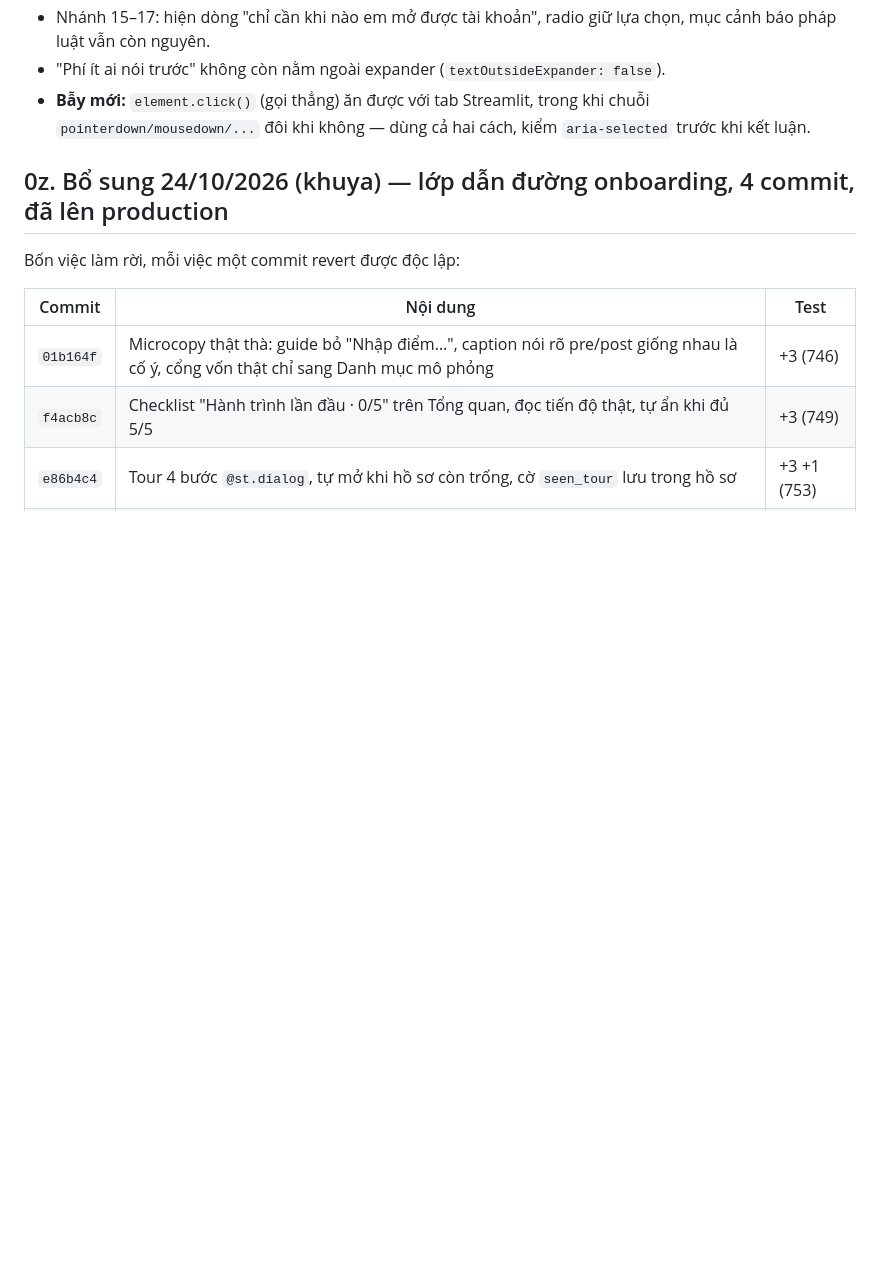
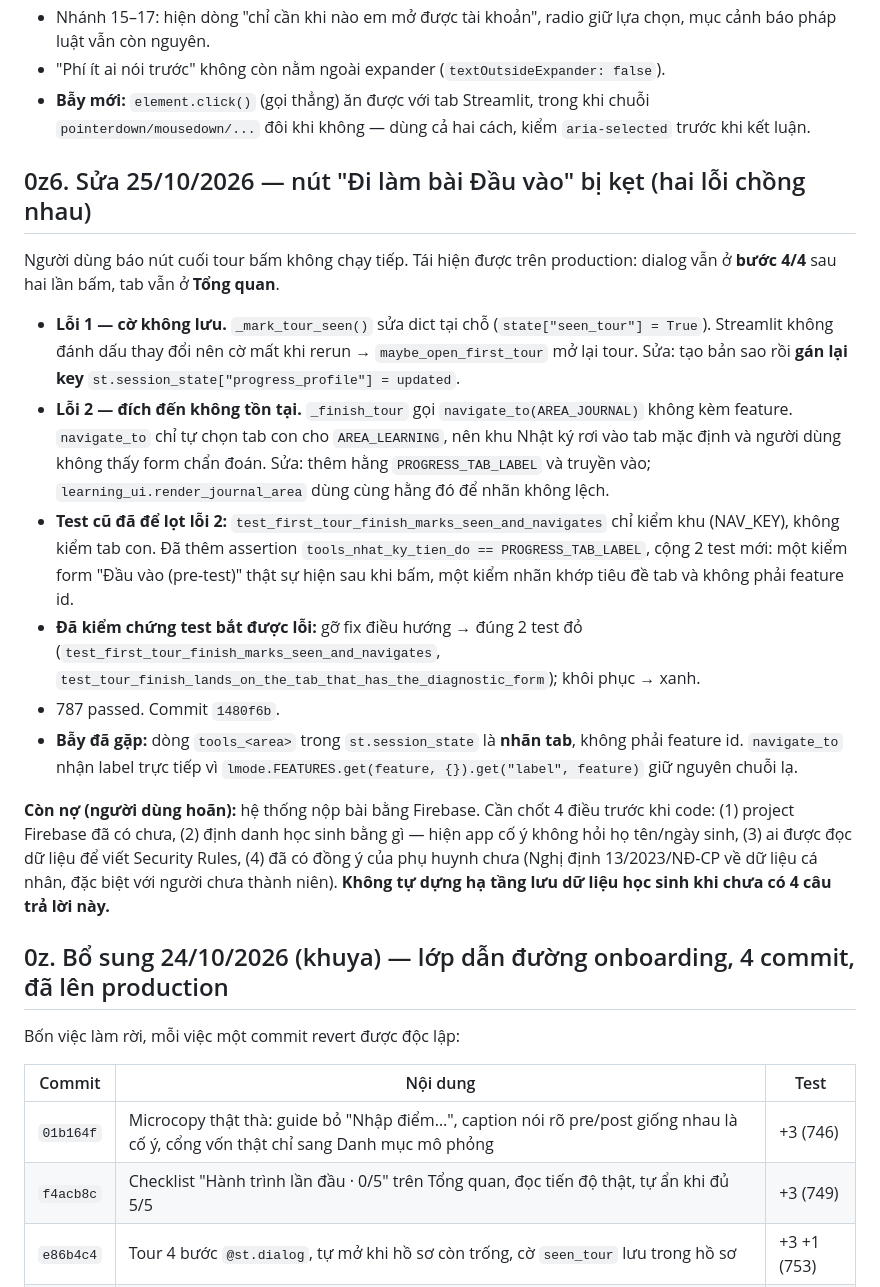
Before and after one commit to congapro60-dev/quant-app, a Markdown page: HANDOFF.md, the part around the change. Rendered like a GitHub page; blank space fills up the shorter version.

Commit message:
docs: record tour button fix and firebase open questions

```diff
--- a/HANDOFF.md
+++ b/HANDOFF.md
@@ -222,6 +222,40 @@ luật M7 vừa viết:
 - **Bẫy mới:** `element.click()` (gọi thẳng) ăn được với tab Streamlit, trong khi
   chuỗi `pointerdown/mousedown/...` đôi khi không — dùng cả hai cách, kiểm
   `aria-selected` trước khi kết luận.
+
+## 0z6. Sửa 25/10/2026 — nút "Đi làm bài Đầu vào" bị kẹt (hai lỗi chồng nhau)
+
+Người dùng báo nút cuối tour bấm không chạy tiếp. Tái hiện được trên production:
+dialog vẫn ở **bước 4/4** sau hai lần bấm, tab vẫn ở **Tổng quan**.
+
+- **Lỗi 1 — cờ không lưu.** `_mark_tour_seen()` sửa dict tại chỗ
+  (`state["seen_tour"] = True`). Streamlit không đánh dấu thay đổi nên cờ mất khi
+  rerun → `maybe_open_first_tour` mở lại tour. Sửa: tạo bản sao rồi **gán lại key**
+  `st.session_state["progress_profile"] = updated`.
+- **Lỗi 2 — đích đến không tồn tại.** `_finish_tour` gọi `navigate_to(AREA_JOURNAL)`
+  không kèm feature. `navigate_to` chỉ tự chọn tab con cho `AREA_LEARNING`, nên khu
+  Nhật ký rơi vào tab mặc định và người dùng không thấy form chẩn đoán. Sửa: thêm
+  hằng `PROGRESS_TAB_LABEL` và truyền vào; `learning_ui.render_journal_area` dùng
+  cùng hằng đó để nhãn không lệch.
+- **Test cũ đã để lọt lỗi 2:** `test_first_tour_finish_marks_seen_and_navigates`
+  chỉ kiểm khu (NAV_KEY), không kiểm tab con. Đã thêm assertion
+  `tools_nhat_ky_tien_do == PROGRESS_TAB_LABEL`, cộng 2 test mới: một kiểm form
+  "Đầu vào (pre-test)" thật sự hiện sau khi bấm, một kiểm nhãn khớp tiêu đề tab và
+  không phải feature id.
+- **Đã kiểm chứng test bắt được lỗi:** gỡ fix điều hướng → đúng 2 test đỏ
+  (`test_first_tour_finish_marks_seen_and_navigates`,
+  `test_tour_finish_lands_on_the_tab_that_has_the_diagnostic_form`); khôi phục → xanh.
+- 787 passed. Commit `1480f6b`.
+- **Bẫy đã gặp:** dòng `tools_<area>` trong `st.session_state` là **nhãn tab**, không
+  phải feature id. `navigate_to` nhận label trực tiếp vì
+  `lmode.FEATURES.get(feature, {}).get("label", feature)` giữ nguyên chuỗi lạ.
+
+**Còn nợ (người dùng hoãn):** hệ thống nộp bài bằng Firebase. Cần chốt 4 điều trước
+khi code: (1) project Firebase đã có chưa, (2) định danh học sinh bằng gì — hiện app
+cố ý không hỏi họ tên/ngày sinh, (3) ai được đọc dữ liệu để viết Security Rules,
+(4) đã có đồng ý của phụ huynh chưa (Nghị định 13/2023/NĐ-CP về dữ liệu cá nhân,
+đặc biệt với người chưa thành niên). **Không tự dựng hạ tầng lưu dữ liệu học sinh
+khi chưa có 4 câu trả lời này.**
 
 ## 0z. Bổ sung 24/10/2026 (khuya) — lớp dẫn đường onboarding, 4 commit, đã lên production
 
```
